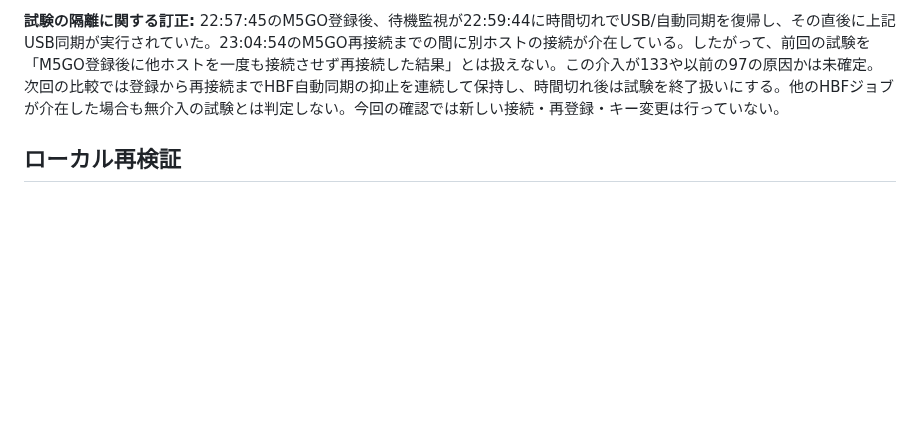
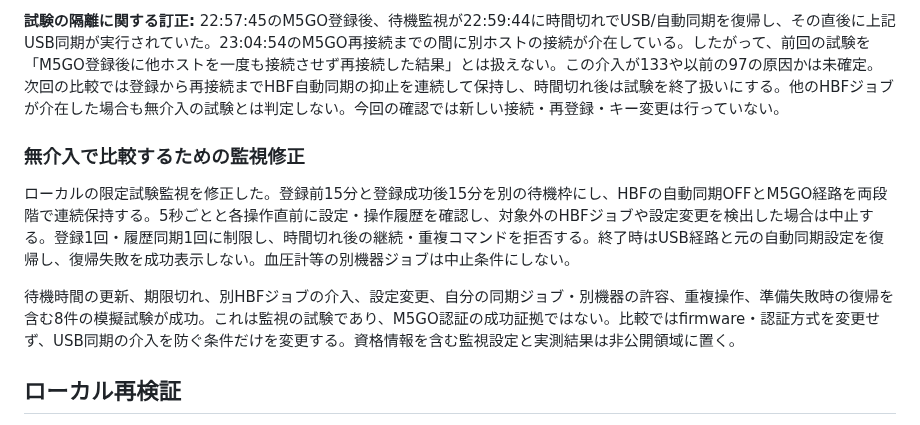
Before and after one commit to souten-yd/QnapHomeHub, a Markdown page: docs/M5GO-ACCEPTANCE.md, the part around the change. Drawn GitHub-style; blank space fills up the shorter version.

Commit message:
docs: define continuously isolated M5GO acceptance trial

```diff
--- a/docs/M5GO-ACCEPTANCE.md
+++ b/docs/M5GO-ACCEPTANCE.md
@@ -75,6 +75,12 @@ USBは対象機器に限定した`NoInputNoOutput` Agentを登録し、BlueZ接
 
 **試験の隔離に関する訂正:** 22:57:45のM5GO登録後、待機監視が22:59:44に時間切れでUSB/自動同期を復帰し、その直後に上記USB同期が実行されていた。23:04:54のM5GO再接続までの間に別ホストの接続が介在している。したがって、前回の試験を「M5GO登録後に他ホストを一度も接続させず再接続した結果」とは扱えない。この介入が133や以前の97の原因かは未確定。次回の比較では登録から再接続までHBF自動同期の抑止を連続して保持し、時間切れ後は試験を終了扱いにする。他のHBFジョブが介在した場合も無介入の試験とは判定しない。今回の確認では新しい接続・再登録・キー変更は行っていない。
 
+### 無介入で比較するための監視修正
+
+ローカルの限定試験監視を修正した。登録前15分と登録成功後15分を別の待機枠にし、HBFの自動同期OFFとM5GO経路を両段階で連続保持する。5秒ごとと各操作直前に設定・操作履歴を確認し、対象外のHBFジョブや設定変更を検出した場合は中止する。登録1回・履歴同期1回に制限し、時間切れ後の継続・重複コマンドを拒否する。終了時はUSB経路と元の自動同期設定を復帰し、復帰失敗を成功表示しない。血圧計等の別機器ジョブは中止条件にしない。
+
+待機時間の更新、期限切れ、別HBFジョブの介入、設定変更、自分の同期ジョブ・別機器の許容、重複操作、準備失敗時の復帰を含む8件の模擬試験が成功。これは監視の試験であり、M5GO認証の成功証拠ではない。比較ではfirmware・認証方式を変更せず、USB同期の介入を防ぐ条件だけを変更する。資格情報を含む監視設定と実測結果は非公開領域に置く。
+
 ## ローカル再検証
 
 v0.3.25では、`BLE Session`診断を持つ実験firmwareに限り、履歴読取り前に今回の接続の暗号化成功を確認する。接続前の診断番号を基準に次の接続だけを受け付け、古い成功状態、認証失敗、切断、診断の欠損・逆行、タイムアウトではOmronキーを送らず終了する。診断のない既存firmwareは従来動作を維持し、`journal_unavailable`を記録する。このガードは暗号化失敗そのものの修正でも、実機同期成功の証拠でもない。
```
